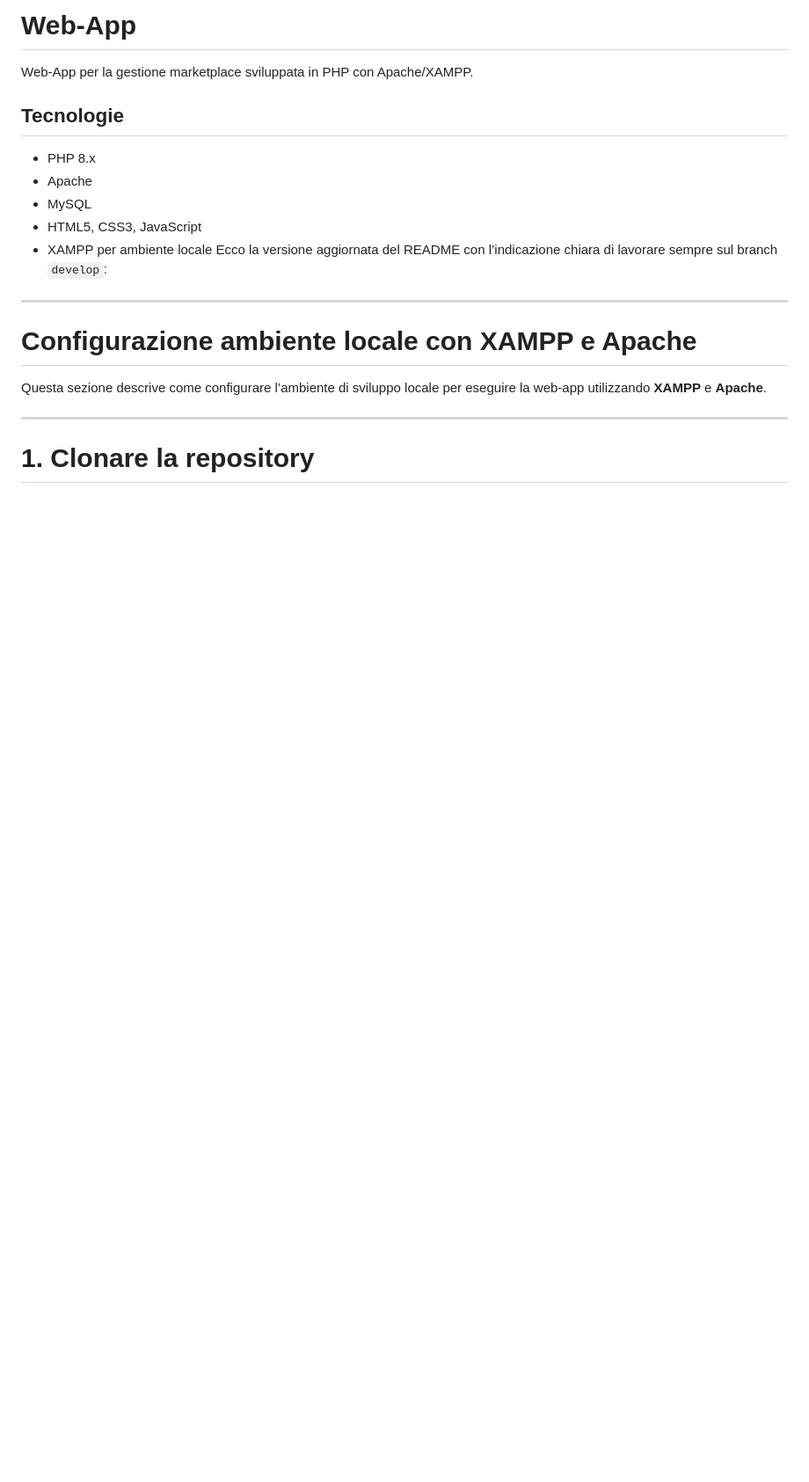
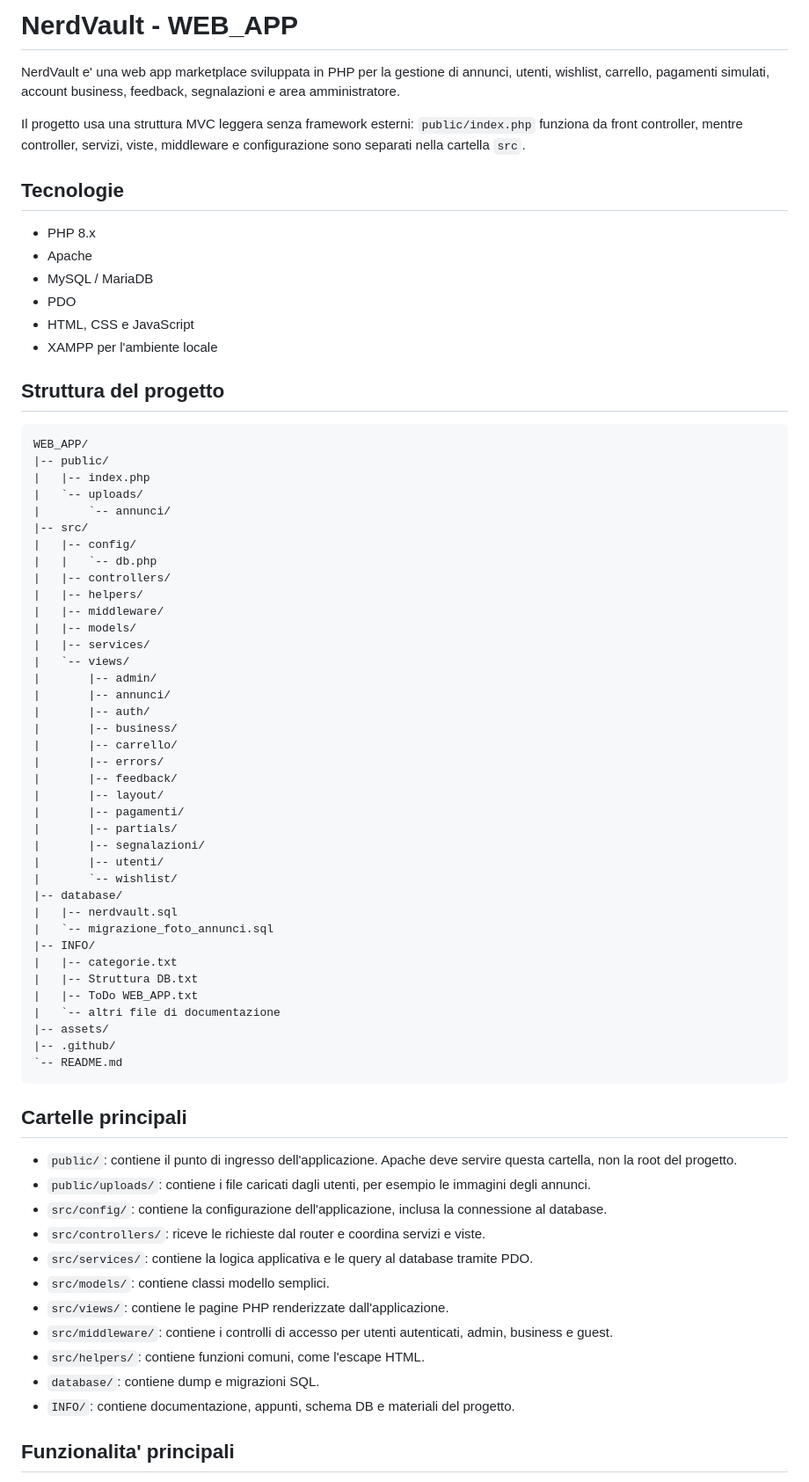
Before and after one commit to CSMEnterprise/WEB_APP, a Markdown page: README.md, the part around one of its changes. Shown at 88% size. Rendered like a GitHub page; blank space fills up the shorter version.

Commit message:
Aggiorna README struttura progetto

````diff
--- a/README.md
+++ b/README.md
@@ -1,20 +1,74 @@
-# Web-App
-Web-App per la gestione marketplace sviluppata in PHP con Apache/XAMPP.
+# NerdVault - WEB_APP
+
+NerdVault e' una web app marketplace sviluppata in PHP per la gestione di annunci, utenti, wishlist, carrello, pagamenti simulati, account business, feedback, segnalazioni e area amministratore.
+
+Il progetto usa una struttura MVC leggera senza framework esterni: `public/index.php` funziona da front controller, mentre controller, servizi, viste, middleware e configurazione sono separati nella cartella `src`.
+
 ## Tecnologie
+
 - PHP 8.x
 - Apache
-- MySQL
-- HTML5, CSS3, JavaScript
-- XAMPP per ambiente locale
-Ecco la versione aggiornata del README con l’indicazione chiara di lavorare sempre sul branch `develop`:
+- MySQL / MariaDB
+- PDO
+- HTML, CSS e JavaScript
+- XAMPP per l'ambiente locale
 
----
+## Struttura del progetto
 
-# Configurazione ambiente locale con XAMPP e Apache
+```text
+WEB_APP/
+|-- public/
+|   |-- index.php
+|   `-- uploads/
+|       `-- annunci/
+|-- src/
+|   |-- config/
+|   |   `-- db.php
+|   |-- controllers/
+|   |-- helpers/
+|   |-- middleware/
+|   |-- models/
+|   |-- services/
+|   `-- views/
+|       |-- admin/
+|       |-- annunci/
+|       |-- auth/
+|       |-- business/
+|       |-- carrello/
+|       |-- errors/
+|       |-- feedback/
+|       |-- layout/
+|       |-- pagamenti/
+|       |-- partials/
+|       |-- segnalazioni/
+|       |-- utenti/
+|       `-- wishlist/
+|-- database/
+|   |-- nerdvault.sql
+|   `-- migrazione_foto_annunci.sql
+|-- INFO/
+|   |-- categorie.txt
+|   |-- Struttura DB.txt
+|   |-- ToDo WEB_APP.txt
+|   `-- altri file di documentazione
+|-- assets/
+|-- .github/
+`-- README.md
+```
 
-Questa sezione descrive come configurare l’ambiente di sviluppo locale per eseguire la web-app utilizzando **XAMPP** e **Apache**.
+## Cartelle principali
 
----
+- `public/`: contiene il punto di ingresso dell'applicazione. Apache deve servire questa cartella, non la root del progetto.
+- `public/uploads/`: contiene i file caricati dagli utenti, per esempio le immagini degli annunci.
+- `src/config/`: contiene la configurazione dell'applicazione, inclusa la connessione al database.
+- `src/controllers/`: riceve le richieste dal router e coordina servizi e viste.
+- `src/services/`: contiene la logica applicativa e le query al database tramite PDO.
+- `src/models/`: contiene classi modello semplici.
+- `src/views/`: contiene le pagine PHP renderizzate dall'applicazione.
+- `src/middleware/`: contiene i controlli di accesso per utenti autenticati, admin, business e guest.
+- `src/helpers/`: contiene funzioni comuni, come l'escape HTML.
+- `database/`: contiene dump e migrazioni SQL.
+- `INFO/`: contiene documentazione, appunti, schema DB e materiali del progetto.
 
-# 1. Clonare la repository
+## Funzionalita' principali
 
````
Also changed, not shown: other parts of README.md (+167 -124 lines).
